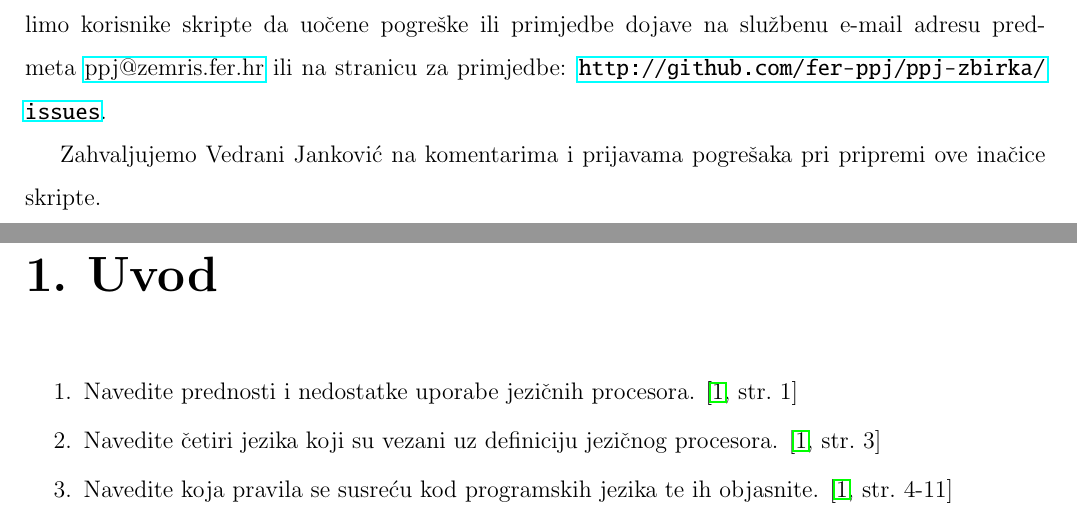
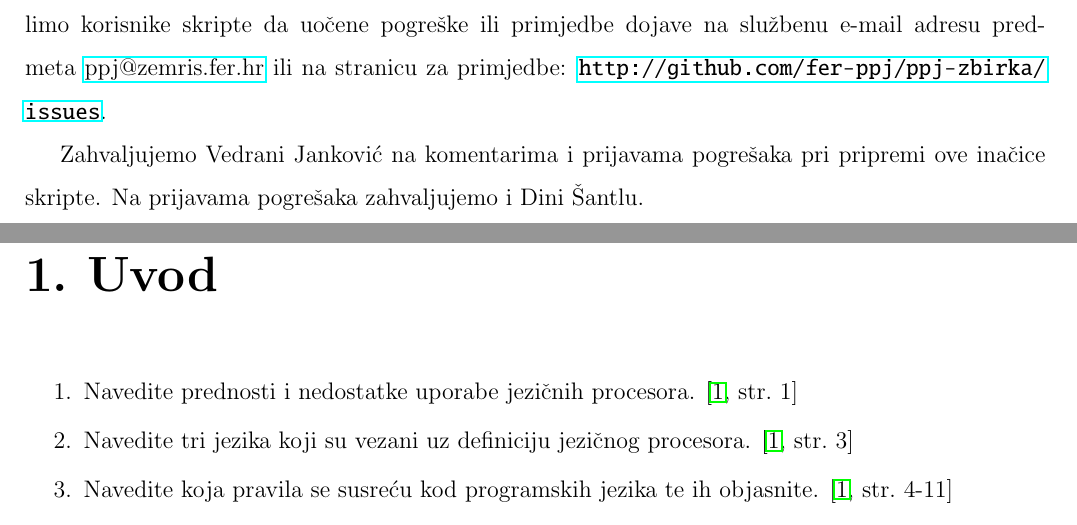
Before and after one commit to fer-ppj/ppj-zbirka, a LaTeX book (ppj-zbirka.tex): two parts of pages 3 and 4 of 46, joined at a grey line, cut so that both start at the same text. Compiled offline with pdfLaTeX.

Commit message:
ispravak greske, prijavio Dino Santl

```diff
--- a/ppj-zbirka.tex
+++ b/ppj-zbirka.tex
@@ -91,7 +91,7 @@ Dejan Škvorc, Miroslav Popović, Goran Delač \\}
 \date{
 \vspace{30pt}
 \emph{Datum posljednje izmjene:} \\
-21. rujna 2011.\\
+\today \\
 \vfill
 Fakultet elektrotehnike i računarstva \\
 Zavod za elektroniku, mikroelektroniku, inteligentne i računalne sustave
@@ -131,6 +131,7 @@ S ciljem unaprjeđenja kvalitete skripte, izvorni \LaTeX{} kod skripte javno je
 Molimo korisnike skripte da uočene pogreške ili primjedbe dojave na službenu e-mail adresu predmeta \href{mailto:ppj@zemris.fer.hr}{ppj@zemris.fer.hr} ili na stranicu za primjedbe: \url{http://github.com/fer-ppj/ppj-zbirka/issues}.
 
 Zahvaljujemo Vedrani Janković na komentarima i prijavama pogrešaka pri pripremi ove inačice skripte.
+Na prijavama pogrešaka zahvaljujemo i Dini Šantlu.
 \end{spacing}
 
 
@@ -148,7 +149,7 @@ Navedite prednosti i nedostatke uporabe jezičnih procesora. \cite[str.~1]{udzbe
 
 % 2000 - 1MI - 10 - (1)
 \item
-Navedite četiri jezika koji su vezani uz definiciju jezičnog procesora. \cite[str.~3]{udzbenik}
+Navedite tri jezika koji su vezani uz definiciju jezičnog procesora. \cite[str.~3]{udzbenik}
 
 % 2001 - 1MI - 2 - (1)
 \item
```
Also changed, not shown: ppj-zbirka.pdf.
